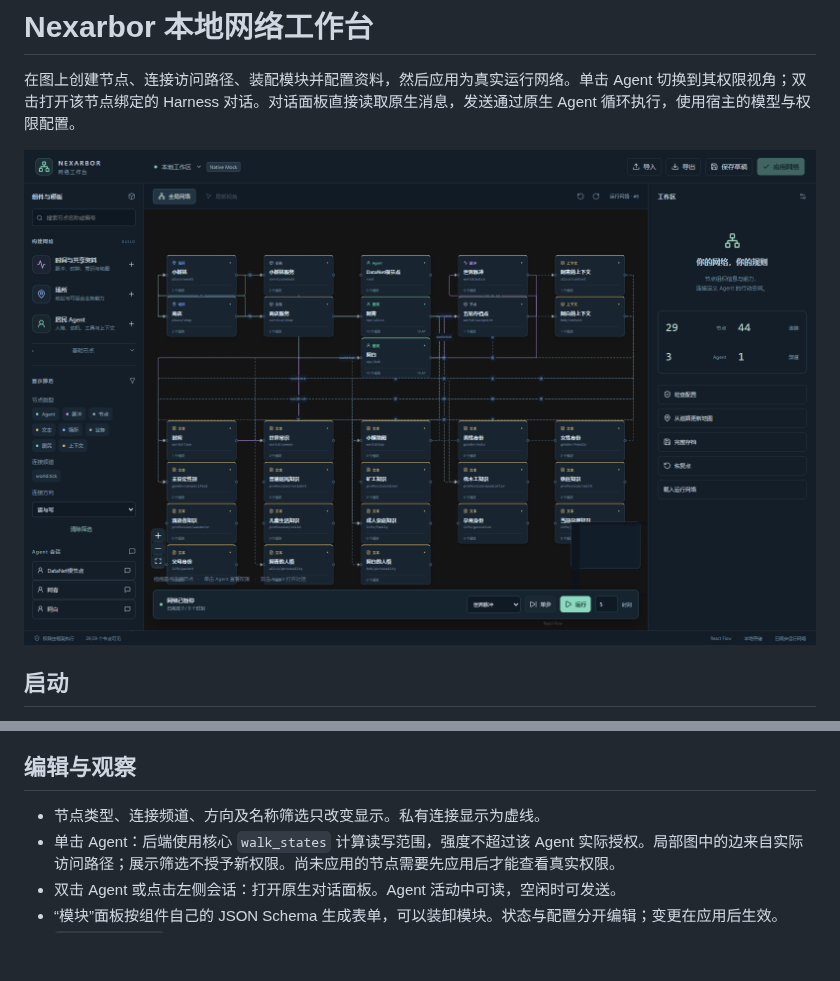
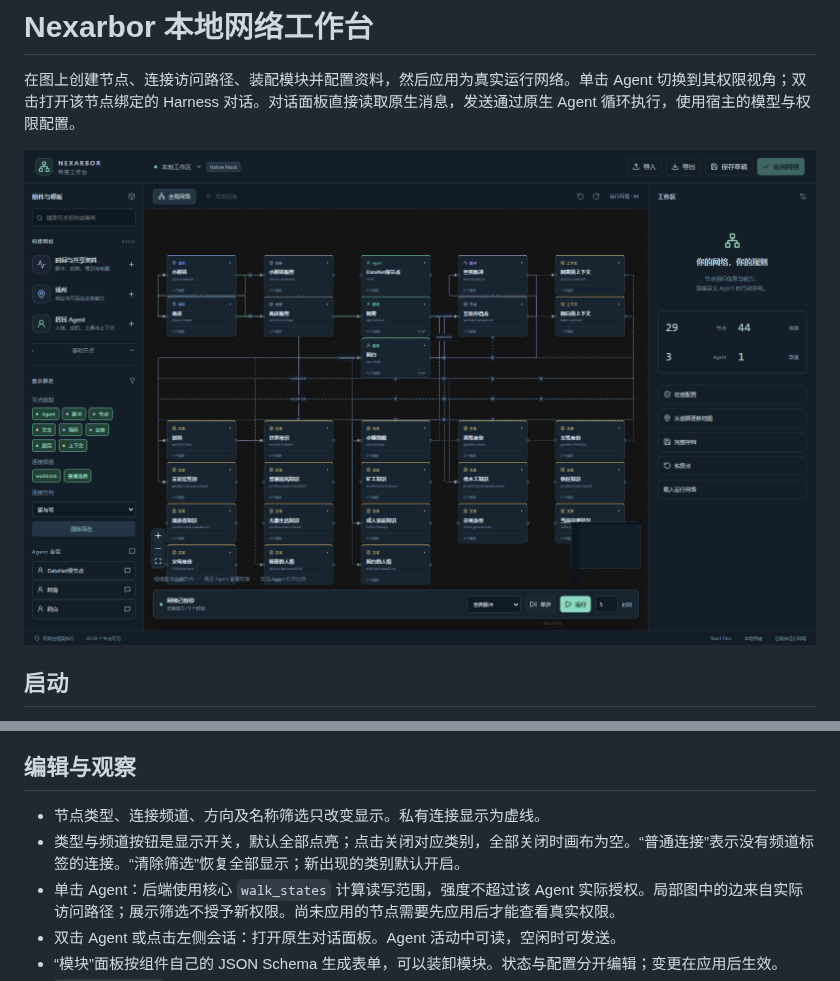
Before and after one commit to kazari-qwp/Nexarbor, a Markdown page: docs/NETWORK_EDITOR.md, 2 parts joined by grey strips. GitHub-like rendering; pictures changed too: docs/images/network-editor.png; blank space fills up the shorter version.

```diff
--- a/docs/NETWORK_EDITOR.md
+++ b/docs/NETWORK_EDITOR.md
@@ -44,6 +44,7 @@ python scripts/open_network_editor.py --connection <editor-connection.json的路
 ## 编辑与观察
 
 - 节点类型、连接频道、方向及名称筛选只改变显示。私有连接显示为虚线。
+- 类型与频道按钮是显示开关，默认全部点亮；点击关闭对应类别，全部关闭时画布为空。“普通连接”表示没有频道标签的连接。“清除筛选”恢复全部显示；新出现的类别默认开启。
 - 单击 Agent：后端使用核心 `walk_states` 计算读写范围，强度不超过该 Agent 实际授权。局部图中的边来自实际访问路径；展示筛选不授予新权限。尚未应用的节点需要先应用后才能查看真实权限。
 - 双击 Agent 或点击左侧会话：打开原生对话面板。Agent 活动中可读，空闲时可发送。
 - “模块”面板按组件自己的 JSON Schema 生成表单，可以装卸模块。状态与配置分开编辑；变更在应用后生效。
```
Also changed, not shown: docs/NETWORK_EDITOR_TEST_20261017.md (+6 -0 lines), docs/plans/NETWORK_EDITOR.md (+1 -0 lines), 7 other files.
